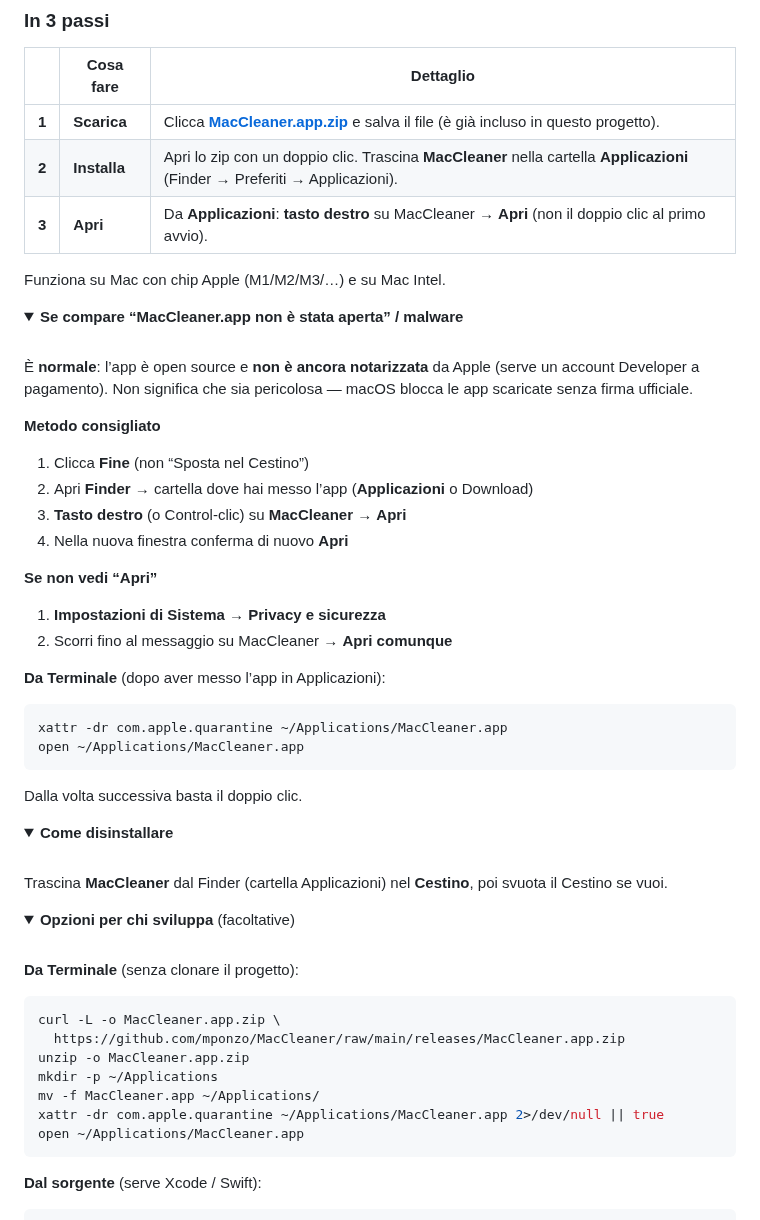
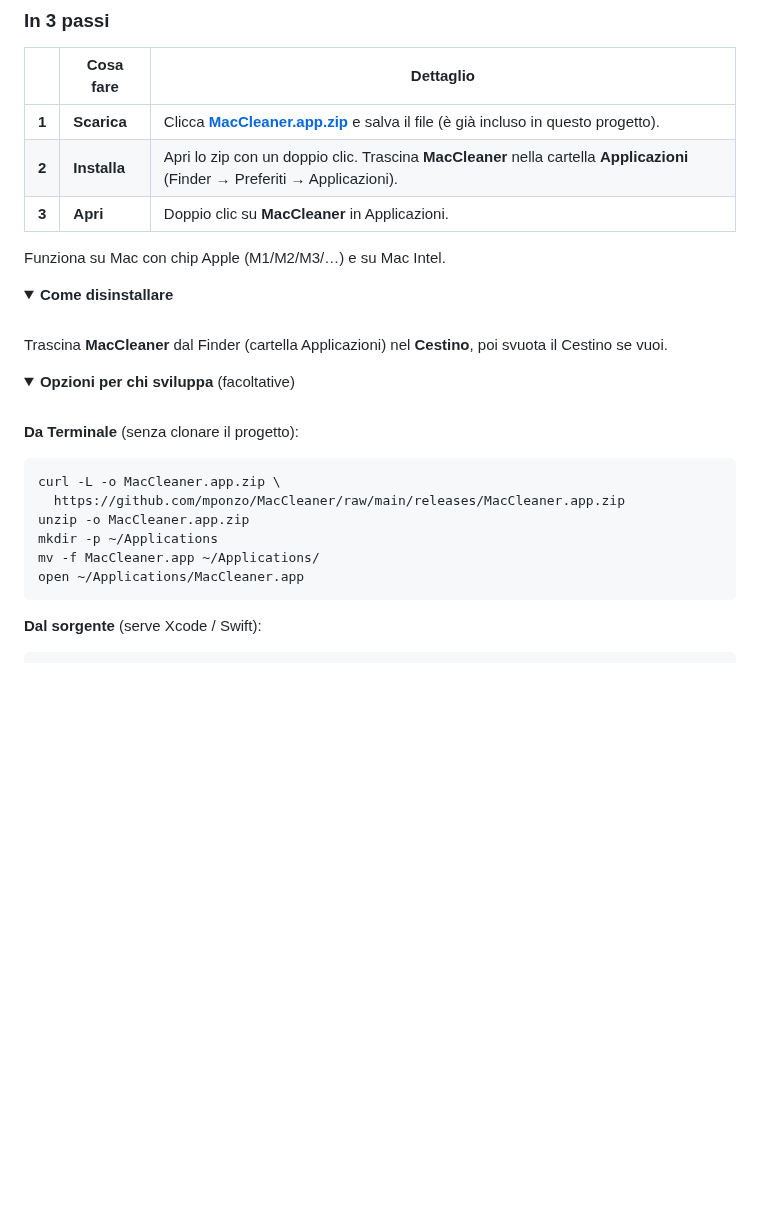
Before and after one commit to mponzo/MacCleaner, a Markdown page: README.md, the part around the change. GitHub-like rendering; folded sections open; blank space fills up the shorter version.

````diff
--- a/README.md
+++ b/README.md
@@ -226,39 +226,9 @@ Non serve saper programmare. Scarichi un file, lo metti in Applicazioni e apri M
 |:---:|---|---|
 | **1** | **Scarica** | Clicca **[MacCleaner.app.zip](releases/MacCleaner.app.zip)** e salva il file (è già incluso in questo progetto). |
 | **2** | **Installa** | Apri lo zip con un doppio clic. Trascina **MacCleaner** nella cartella **Applicazioni** (Finder → Preferiti → Applicazioni). |
-| **3** | **Apri** | Da **Applicazioni**: **tasto destro** su MacCleaner → **Apri** (non il doppio clic al primo avvio). |
+| **3** | **Apri** | Doppio clic su **MacCleaner** in Applicazioni. |
 
 Funziona su Mac con chip Apple (M1/M2/M3/…) e su Mac Intel.
-
-<details open>
-<summary><strong>Se compare “MacCleaner.app non è stata aperta” / malware</strong></summary>
-
-<br/>
-
-È **normale**: l’app è open source e **non è ancora notarizzata** da Apple (serve un account Developer a pagamento). Non significa che sia pericolosa — macOS blocca le app scaricate senza firma ufficiale.
-
-**Metodo consigliato**
-
-1. Clicca **Fine** (non “Sposta nel Cestino”)
-2. Apri **Finder** → cartella dove hai messo l’app (**Applicazioni** o Download)
-3. **Tasto destro** (o Control-clic) su **MacCleaner** → **Apri**
-4. Nella nuova finestra conferma di nuovo **Apri**
-
-**Se non vedi “Apri”**
-
-1. **Impostazioni di Sistema** → **Privacy e sicurezza**
-2. Scorri fino al messaggio su MacCleaner → **Apri comunque**
-
-**Da Terminale** (dopo aver messo l’app in Applicazioni):
-
-```bash
-xattr -dr com.apple.quarantine ~/Applications/MacCleaner.app
-open ~/Applications/MacCleaner.app
-```
-
-Dalla volta successiva basta il doppio clic.
-
-</details>
 
 <details>
 <summary><strong>Come disinstallare</strong></summary>
@@ -282,7 +252,6 @@ curl -L -o MacCleaner.app.zip \
 unzip -o MacCleaner.app.zip
 mkdir -p ~/Applications
 mv -f MacCleaner.app ~/Applications/
-xattr -dr com.apple.quarantine ~/Applications/MacCleaner.app 2>/dev/null || true
 open ~/Applications/MacCleaner.app
 ```
 
````
Also changed, not shown: docs/assets/MacCleaner-icon-1024.png, public/icon.png, 7 other files.
